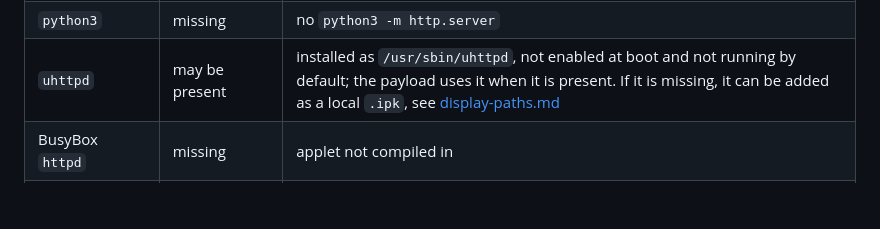
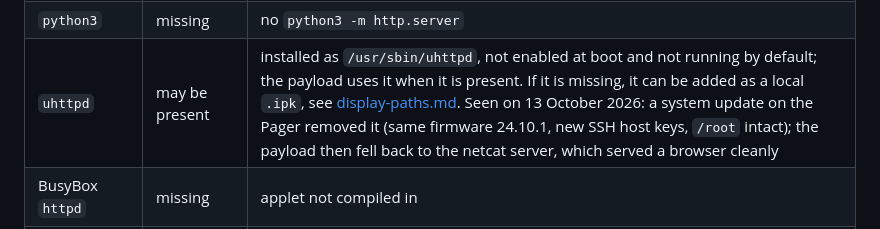
Before and after one commit to starchorus/pager, a Markdown page: docs/device-notes.md, the part around the change. Rendered like a GitHub page; blank space fills up the shorter version.

```diff
--- a/docs/device-notes.md
+++ b/docs/device-notes.md
@@ -52,7 +52,7 @@ therefore runs **without** `opkg` and **without** internet access on the device.
 | `start-stop-daemon` | present | detaches the fallback server cleanly from the payload run |
 | `airodump-ng` | missing | optional source; only after `opkg install -d mmc aircrack-ng` |
 | `python3` | missing | no `python3 -m http.server` |
-| `uhttpd` | may be present | installed as `/usr/sbin/uhttpd`, not enabled at boot and not running by default; the payload uses it when it is present. If it is missing, it can be added as a local `.ipk`, see [display-paths.md](display-paths.md) |
+| `uhttpd` | may be present | installed as `/usr/sbin/uhttpd`, not enabled at boot and not running by default; the payload uses it when it is present. If it is missing, it can be added as a local `.ipk`, see [display-paths.md](display-paths.md). Seen on 13 October 2026: a system update on the Pager removed it (same firmware 24.10.1, new SSH host keys, `/root` intact); the payload then fell back to the netcat server, which served a browser cleanly |
 | BusyBox `httpd` | missing | applet not compiled in |
 | `nginx`, `lighttpd`, `php` | missing | – |
 
```
Also changed, not shown: INSTALL.md (+2 -0 lines).
